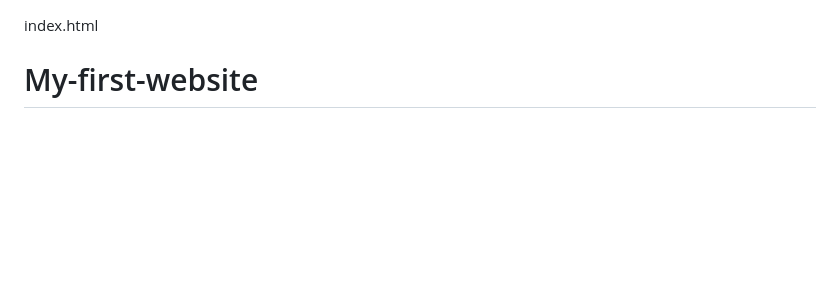
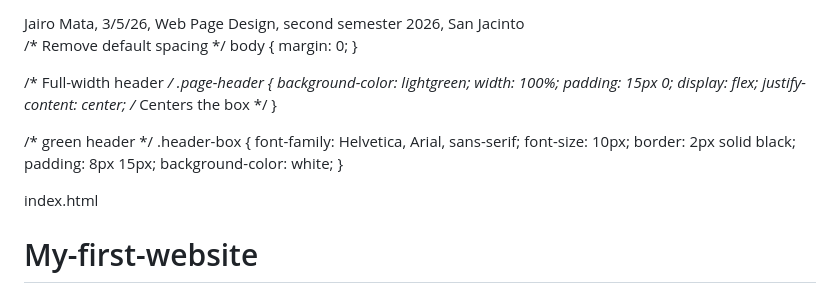
Before and after one commit to JairoCoolBeans/My-first-website, a Markdown page: README.md, the part around the change. Rendered like a GitHub page; blank space fills up the shorter version.

```diff
--- a/README.md
+++ b/README.md
@@ -1,3 +1,46 @@
+ <!DOCTYPE html>
+<html lang="en">
+<head>
+  <meta charset="UTF-8">
+
+<header class="page-header">
+  Jairo Mata, 3/5/26, Web Page Design, second semester 2026, San Jacinto
+</header>
+
+
+</head>
+<body>
+
+
+
+/* Remove default spacing */
+body {
+  margin: 0;
+}
+
+/* Full-width header */
+.page-header {
+  background-color: lightgreen;
+  width: 100%;
+  padding: 15px 0;
+  display: flex;
+  justify-content: center; /* Centers the box */
+}
+
+/* green header */
+.header-box {
+  font-family: Helvetica, Arial, sans-serif;
+  font-size: 10px;
+  border: 2px solid black;
+  padding: 8px 15px;
+  background-color: white;
+}
+
+
+
+
+
+
 index.html
 
 # My-first-website
```
